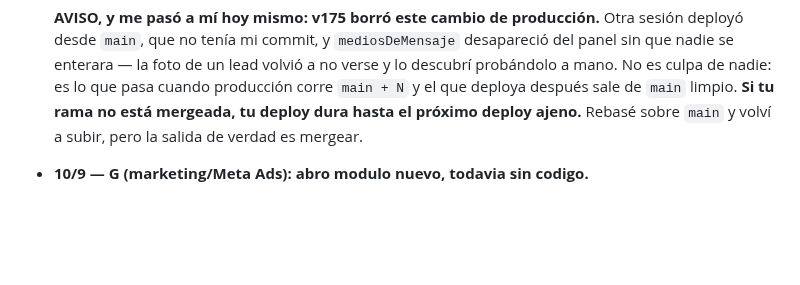
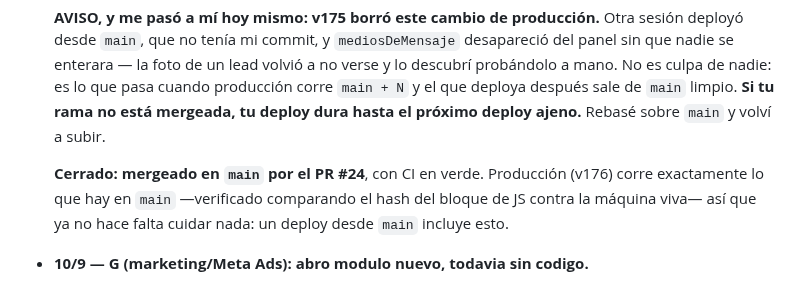
Before and after one commit to Scalerics-org/scalerics-crm, a Markdown page: COORDINACION.md, the part around the change. Drawn GitHub-style; blank space fills up the shorter version.

Commit message:
docs(coordinacion): cierre de los medios de WhatsApp, mergeado en main
La entrada quedaba diciendo que la salida era mergear, sin decir que ya se
hizo. Es justo la linea que otra sesion lee para saber si un deploy propio le
puede borrar el cambio, asi que conviene que este al dia.

Co-Authored-By: Claude Opus 5 <noreply@anthropic.com>
Claude-Session: https://claude.ai/code/session_019sz2amn6aiqvUtwik6yzVu

```diff
--- a/COORDINACION.md
+++ b/COORDINACION.md
@@ -278,8 +278,12 @@ leads de Meta se renombró a **D** para deshacer el empate.
   no verse y lo descubrí probándolo a mano. No es culpa de nadie: es lo que
   pasa cuando producción corre `main + N` y el que deploya después sale de
   `main` limpio. **Si tu rama no está mergeada, tu deploy dura hasta el próximo
-  deploy ajeno.** Rebasé sobre `main` y volví a subir, pero la salida de verdad
-  es mergear.
+  deploy ajeno.** Rebasé sobre `main` y volví a subir.
+
+  **Cerrado: mergeado en `main` por el PR #24**, con CI en verde. Producción
+  (v176) corre exactamente lo que hay en `main` —verificado comparando el hash
+  del bloque de JS contra la máquina viva— así que ya no hace falta cuidar
+  nada: un deploy desde `main` incluye esto.
 
 - **10/9 — G (marketing/Meta Ads): abro modulo nuevo, todavia sin codigo.**
 
```
